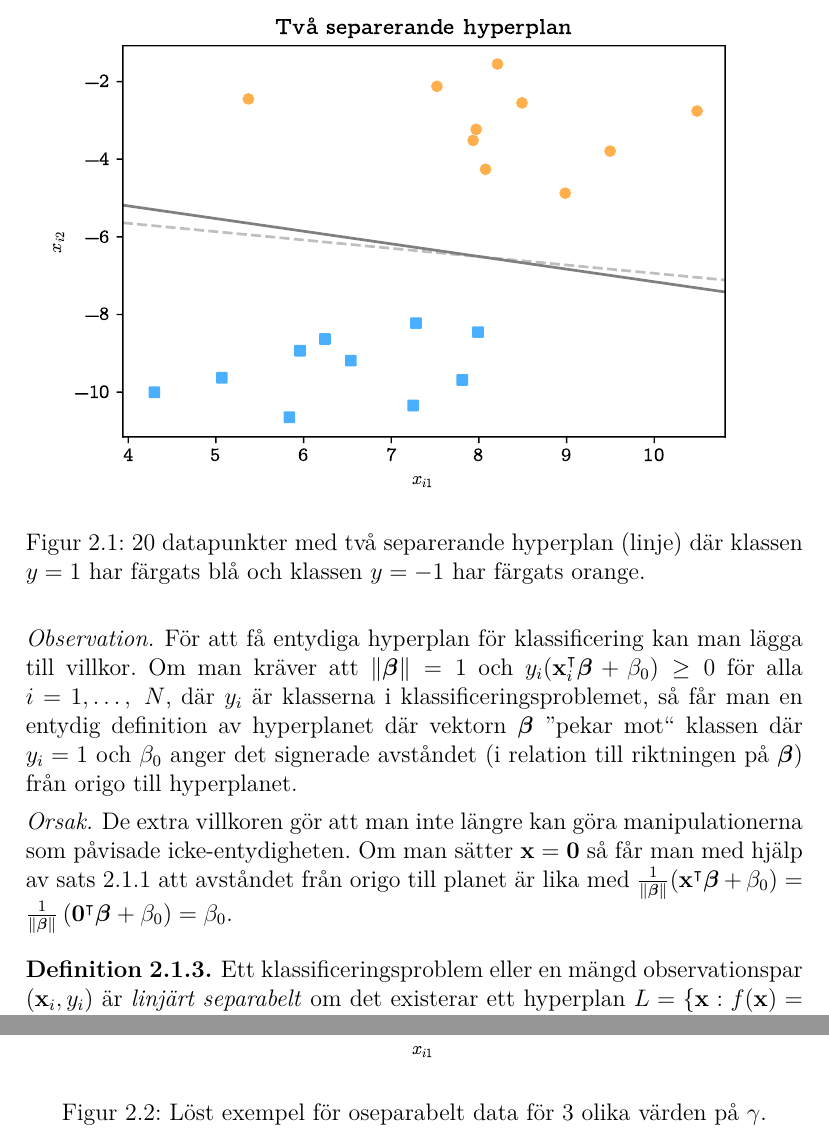
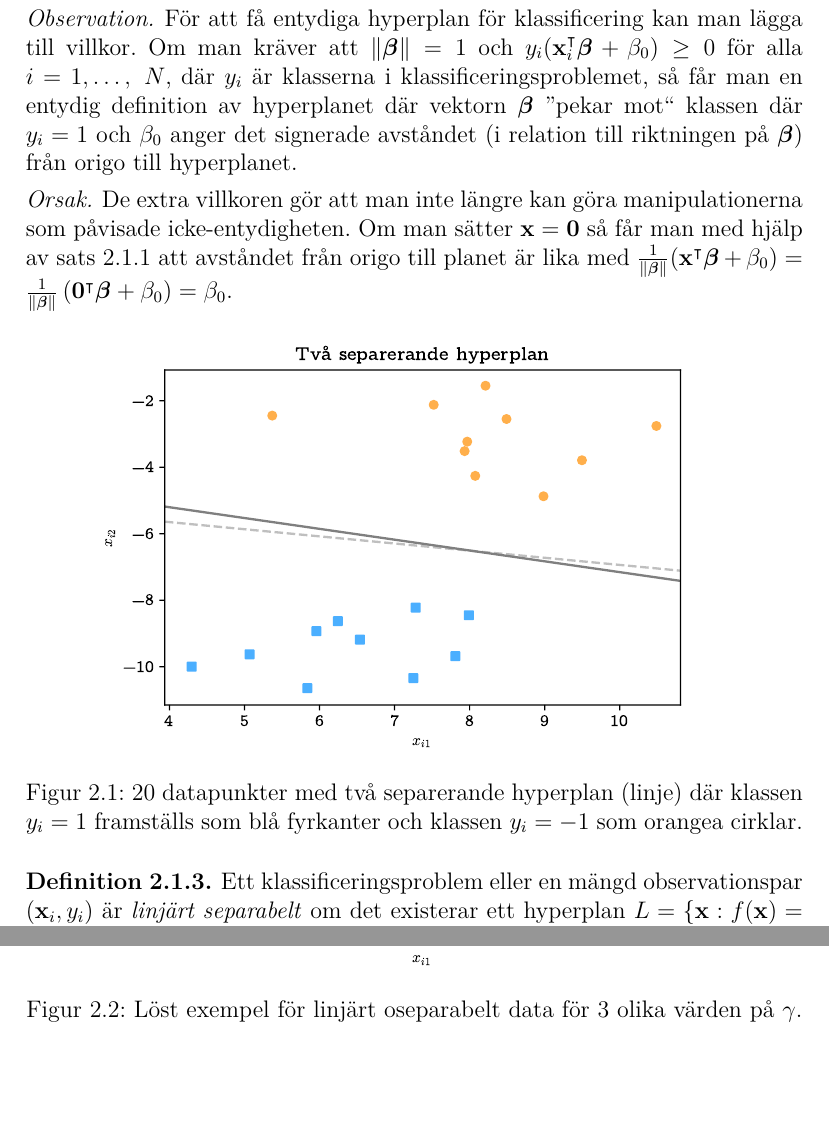
Before and after one commit to oscargranlund/kandidat, a LaTeX document (Kandidatuppsatsen.tex): two parts of pages 6 and 19 of 23 before the commit and two parts of pages 6 and 18 of 22 after it, joined at a grey line, cut so that both start at the same text, the shorter picture padded with empty space. Compiled offline with pdfLaTeX.

Commit message:
Skrev exemplen, trimmade figurer

```diff
--- a/Kandidatuppsatsen.tex
+++ b/Kandidatuppsatsen.tex
@@ -122,10 +122,10 @@ Inom statistiken och maskininlärningen finns många olika metoder för att för
 	De extra villkoren gör att man inte längre kan göra manipulationerna som påvisade icke-entydigheten. Om man sätter $\mathbf{x}=\mathbf{0}$ så får man med hjälp av sats \ref{thm:hyperplan} att avståndet från origo till planet är lika med $\frac{1}{\|\bfbeta\|}(\mathbf{x}^\intercal\bfbeta+\beta_0)=\frac{1}{\|\bfbeta\|}\left(\mathbf{0}^\intercal\bfbeta+\beta_0\right)=\beta_0$.
 \end{reas}
 
-\begin{figure}
+\begin{figure}[h]
 \centering
-\includegraphics[width=\linewidth]{KandFigur1.pdf}
-\caption{\label{fig:separatinghyperplane}20 datapunkter med två separerande hyperplan (linje) där klassen $y=1$ har färgats blå och klassen $y=-1$ har färgats orange.}
+\includegraphics[width=0.8\linewidth, trim={0.5cm 2mm 0.5cm 6mm}, clip]{KandFigur1.pdf}
+\caption{\label{fig:separatinghyperplane}20 datapunkter med två separerande hyperplan (linje) där klassen $y_i=1$ framställs som blå fyrkanter och klassen $y_i=-1$ som orangea cirklar.}
 \end{figure}
 
 \begin{defi}
@@ -507,4 +507,4 @@ från Karush-Kuhn-Tucker kraven för konvexa problem.
 	\centering
-	\includegraphics[width=\linewidth]{KandFigur2.pdf}
-	\caption{\label{fig:mjukamarginaler}Löst exempel för oseparabelt data för 3 olika värden på $\gamma$.}
+	\includegraphics[width=0.8\linewidth, trim={0.5cm 2mm 0.5cm 6mm}, clip]{KandFigur2.pdf}
+	\caption{\label{fig:mjukamarginaler}Löst exempel för linjärt oseparabelt data för 3 olika värden på $\gamma$.}
 \end{figure}
```
Also changed, not shown: Kandidatuppsatsen.pdf, Kandidatuppsatsen.tex (17 more changed lines).
